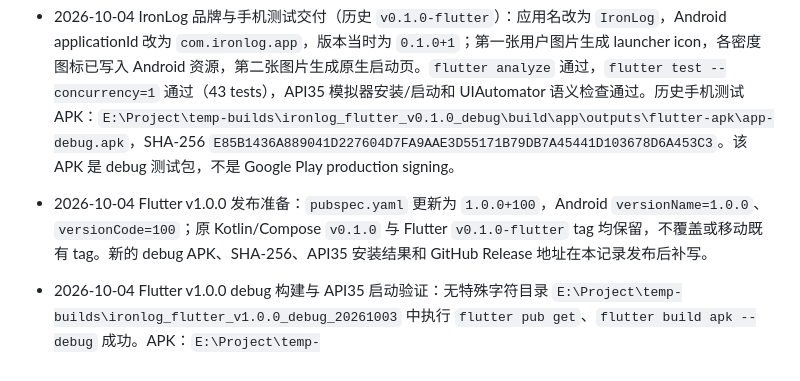
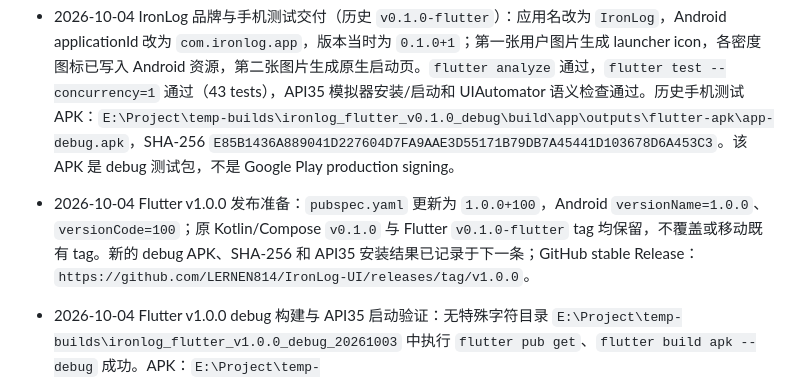
Before and after one commit to LERNEN814/IronLog-UI, a Markdown page: flutter_app/docs/phase_progress.md, the part around the change. Drawn GitHub-style.

Commit message:
docs: record IronLog Flutter v1.0.0 release

```diff
--- a/flutter_app/docs/phase_progress.md
+++ b/flutter_app/docs/phase_progress.md
@@ -107,7 +107,7 @@
 - 2026-10-04 02:05 最终收敛 gate：修正文档中遗留的 PNG/简化人体描述，统一说明真实前/后 SVG 是生产人体主体，项目 cubic Path 仅负责命中、语义、选中和标签锚点；更新当前 API35 分层截图索引。`dart format --set-exit-if-changed lib test` 通过（47 files unchanged），`flutter analyze` 通过（No issues found），`flutter test --concurrency=1` 通过（43 tests passed），`dart run build_runner build` 通过（0 outputs changed）。当前没有新的真机、分享目标或同构参考面板证据；阶段 5 保持“部分完成（代码 gate 通过，设备/同构视觉限制未验证）”，P0/P1 为零，停止重复设备循环。
 - 2026-10-04 02:12 隔离构建收尾：将当前源代码复制到 `E:\Project\temp-builds\fitness_record_app_verify_20261004_final`，`flutter pub get` 和 `flutter build apk --debug` 均通过；APK 为 `E:\Project\temp-builds\fitness_record_app_verify_20261004_final\build\app\outputs\flutter-apk\app-debug.apk`，大小 158912509 bytes。静态资源审计确认 `body_front.svg`/`body_back.svg` 分别含 126/80 个 path，生产 heatmap 未加载参考 PNG、未启用旧整形视觉层。该证据对应当前源代码；剩余真机、横屏、分享目标和同构视觉阈值仍为 environment-limited。
 - 2026-10-04 IronLog 品牌与手机测试交付（历史 `v0.1.0-flutter`）：应用名改为 `IronLog`，Android applicationId 改为 `com.ironlog.app`，版本当时为 `0.1.0+1`；第一张用户图片生成 launcher icon，各密度图标已写入 Android 资源，第二张图片生成原生启动页。`flutter analyze` 通过，`flutter test --concurrency=1` 通过（43 tests），API35 模拟器安装/启动和 UIAutomator 语义检查通过。历史手机测试 APK：`E:\Project\temp-builds\ironlog_flutter_v0.1.0_debug\build\app\outputs\flutter-apk\app-debug.apk`，SHA-256 `E85B1436A889041D227604D7FA9AAE3D55171B79DB7A45441D103678D6A453C3`。该 APK 是 debug 测试包，不是 Google Play production signing。
-- 2026-10-04 Flutter v1.0.0 发布准备：`pubspec.yaml` 更新为 `1.0.0+100`，Android `versionName=1.0.0`、`versionCode=100`；原 Kotlin/Compose `v0.1.0` 与 Flutter `v0.1.0-flutter` tag 均保留，不覆盖或移动既有 tag。新的 debug APK、SHA-256、API35 安装结果和 GitHub Release 地址在本记录发布后补写。
+- 2026-10-04 Flutter v1.0.0 发布准备：`pubspec.yaml` 更新为 `1.0.0+100`，Android `versionName=1.0.0`、`versionCode=100`；原 Kotlin/Compose `v0.1.0` 与 Flutter `v0.1.0-flutter` tag 均保留，不覆盖或移动既有 tag。新的 debug APK、SHA-256 和 API35 安装结果已记录于下一条；GitHub stable Release：`https://github.com/LERNEN814/IronLog-UI/releases/tag/v1.0.0`。
 - 2026-10-04 Flutter v1.0.0 debug 构建与 API35 启动验证：无特殊字符目录 `E:\Project\temp-builds\ironlog_flutter_v1.0.0_debug_20261003` 中执行 `flutter pub get`、`flutter build apk --debug` 成功。APK：`E:\Project\temp-builds\ironlog_flutter_v1.0.0_debug_20261003\build\app\outputs\flutter-apk\app-debug.apk`，大小 `159265571` bytes，SHA-256 `1ED2F97A20A723E86C3A4C97B180F1A821DB58ECD68D5A33DD51F5536D78D43F`；`aapt2 dump badging` 确认 `com.ironlog.app`、`versionName=1.0.0`、`versionCode=100`、`application-label=IronLog`。APK 已安装到 API35 `emulator-5554` 并启动，UIAutomator 读到概览、本周训练、最近 28 天、前视/后视及独立肌群语义。该包是 debug 签名测试包，不是 Google Play production signing。
 
 ### 阻塞记录
```
